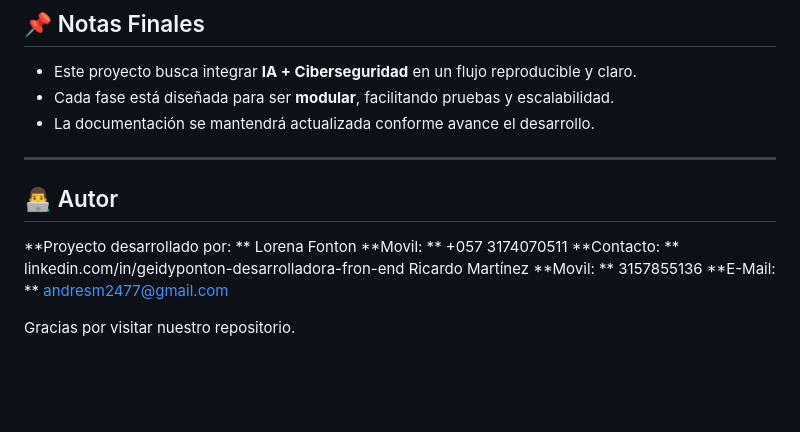
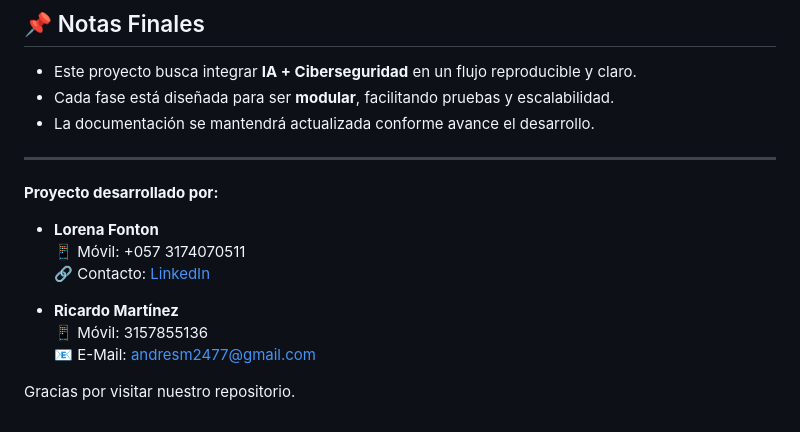
Before and after one commit to Grupo2L1/Proyecto_Vortex, a Markdown page: README.md, the part around the change. GitHub-like rendering; blank space fills up the shorter version.

Commit message:
Update author information in README.md
Update author information in README.md

```diff
--- a/README.md
+++ b/README.md
@@ -71,14 +71,14 @@ Crear una **IA** que genere **alertas de riesgo proactivas (churn)** y proteja l
 - La documentación se mantendrá actualizada conforme avance el desarrollo.
 
 ---
+**Proyecto desarrollado por:**
 
-## 👨‍💻 Autor
-**Proyecto desarrollado por: **
-                    Lorena Fonton
-                    **Movil: ** +057 3174070511
-                 **Contacto: ** linkedin.com/in/geidyponton-desarrolladora-fron-end
-                    Ricardo Martínez
-                    **Movil: ** 3157855136
-                   **E-Mail: ** andresm2477@gmail.com
+- **Lorena Fonton**
+  📱 Móvil: +057 3174070511
+  🔗 Contacto: [LinkedIn](https://linkedin.com/in/geidyponton-desarrolladora-fron-end)
+
+- **Ricardo Martínez**
+  📱 Móvil: 3157855136
+  📧 E-Mail: andresm2477@gmail.com
 
 Gracias por visitar nuestro repositorio.
```
